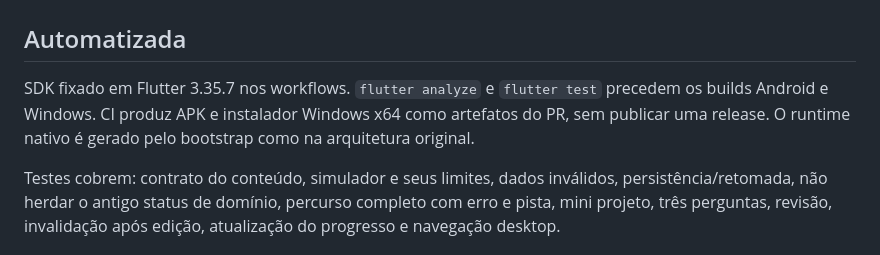
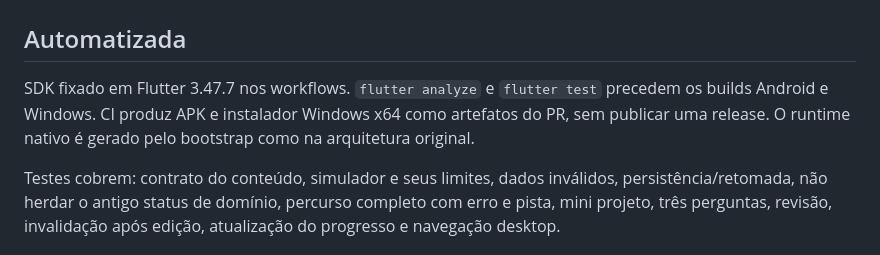
Before and after one commit to Pablomarinho199752/curso-programacao-zero-flutter, a Markdown page: docs/TESTES_MODULO_0.md, the part around the change. Drawn GitHub-style.

Commit message:
docs: registrar Flutter 3.47.7 no checklist de validação

```diff
--- a/docs/TESTES_MODULO_0.md
+++ b/docs/TESTES_MODULO_0.md
@@ -2,7 +2,7 @@
 
 ## Automatizada
 
-SDK fixado em Flutter 3.35.7 nos workflows. `flutter analyze` e `flutter test` precedem os builds Android e Windows. CI produz APK e instalador Windows x64 como artefatos do PR, sem publicar uma release. O runtime nativo é gerado pelo bootstrap como na arquitetura original.
+SDK fixado em Flutter 3.47.7 nos workflows. `flutter analyze` e `flutter test` precedem os builds Android e Windows. CI produz APK e instalador Windows x64 como artefatos do PR, sem publicar uma release. O runtime nativo é gerado pelo bootstrap como na arquitetura original.
 
 Testes cobrem: contrato do conteúdo, simulador e seus limites, dados inválidos, persistência/retomada, não herdar o antigo status de domínio, percurso completo com erro e pista, mini projeto, três perguntas, revisão, invalidação após edição, atualização do progresso e navegação desktop.
 
```
